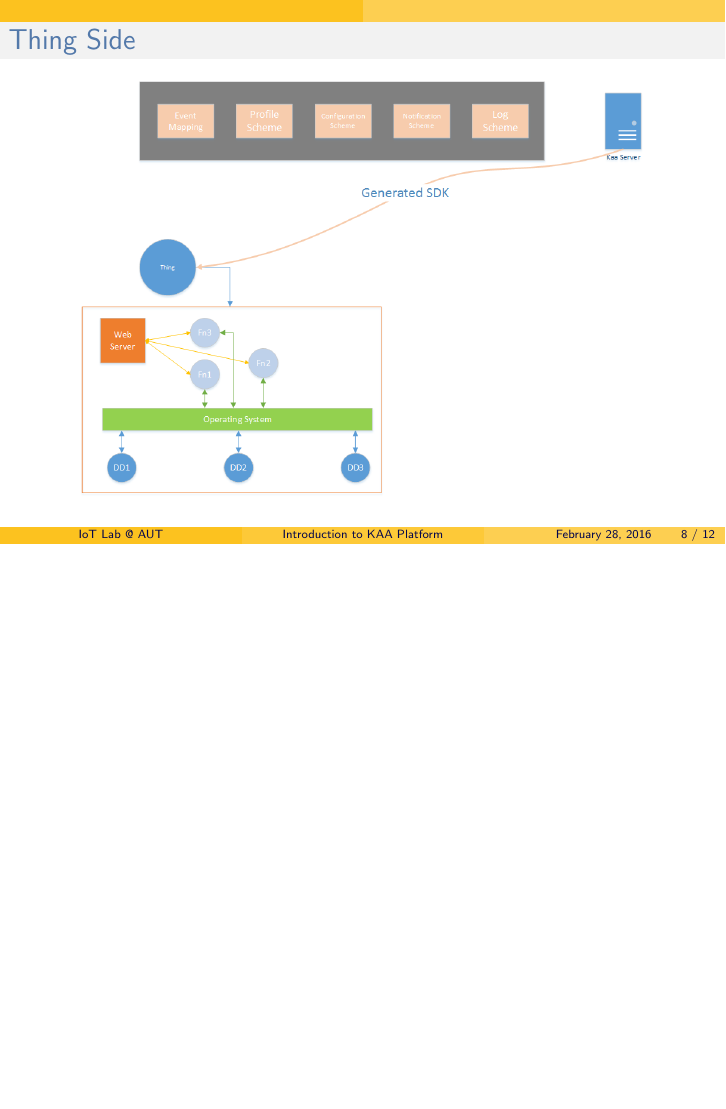
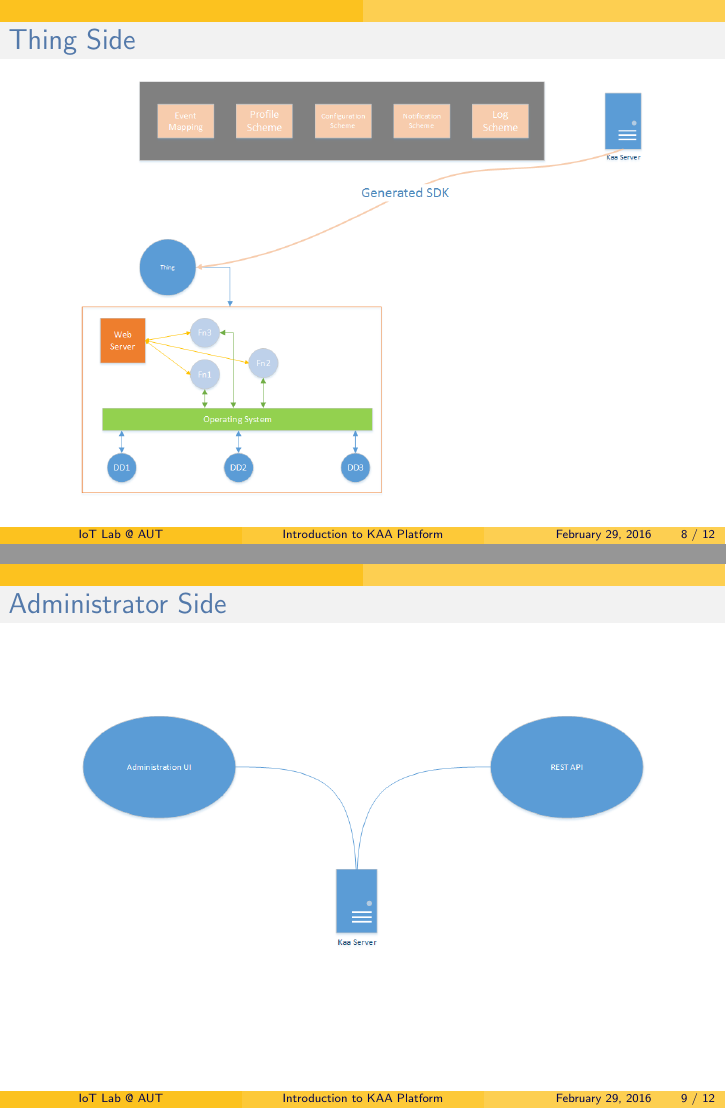
Before and after one commit to 1995parham/awesome-kaa, LaTeX slides (kaa/kaa.tex): page 8 of 12 before the commit and pages 8 and 9 of 13 after it, the two joined at a grey line, the shorter picture padded with empty space. The pictures show the PDF file kaa/kaa.pdf that the author committed with the source.

Commit message:
Kaa administrator side slides were added.

```diff
--- a/kaa/kaa.tex
+++ b/kaa/kaa.tex
@@ -109,6 +109,12 @@
 
 %------------------------------------------------
 \begin{frame}
+	\frametitle{Administrator Side}
+	\centering\includegraphics[width=10cm]{diags/kaa-arch-3.png}
+\end{frame}
+
+%------------------------------------------------
+\begin{frame}
 	\frametitle{Outline}
 	\begin{itemize}
 		\item \textcolor{LightGray}{What is Kaa ?}
```
Also changed, not shown: kaa/kaa.pdf.
